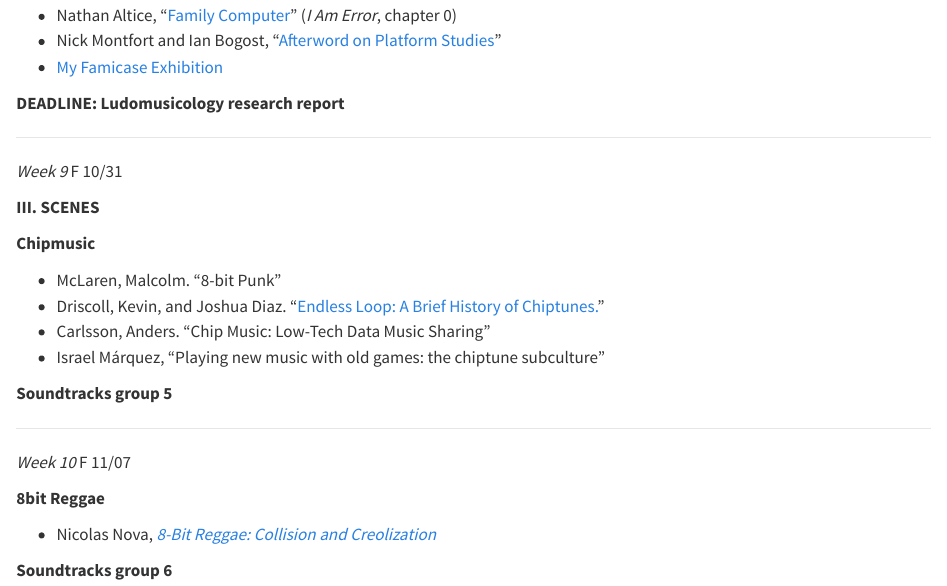
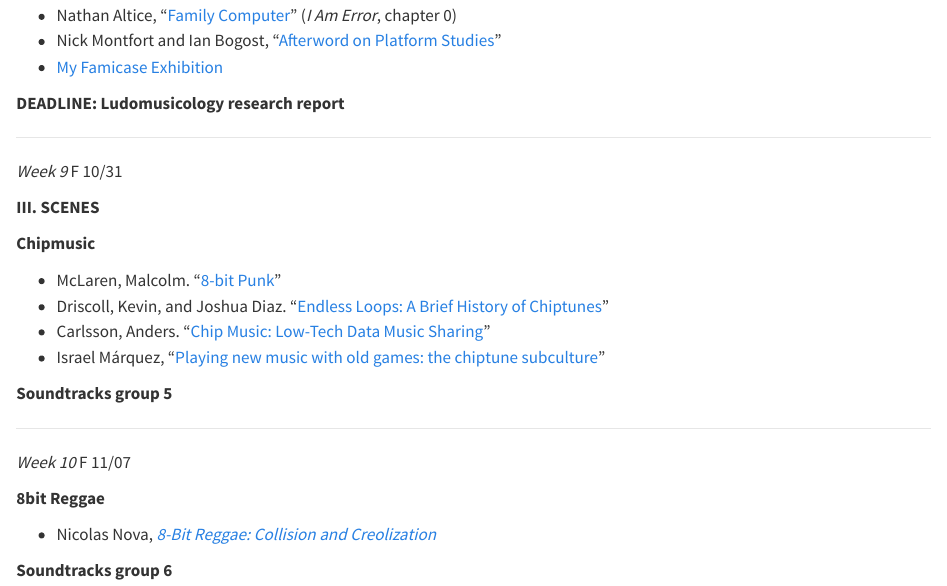
Before and after one commit to mroberts1/fsu-game-studies-fa25, a Quarto document (index.qmd): the page in a window 1100 px wide, from 3950 px down. Rendered offline with R 4.5, knitr and Pandoc in place of Quarto, with nearby package versions.

Commit message:
Added chipmusic pdfs

```diff
--- a/index.qmd
+++ b/index.qmd
@@ -215,10 +215,10 @@ Alex Kane, "[Spending five years composing a game: The music from 'Below'](https
 
 **Chipmusic**
 
-- McLaren, Malcolm. “8-bit Punk"
-- Driscoll, Kevin, and Joshua Diaz. “[Endless Loop: A Brief History of Chiptunes.](http://dx.doi.org/10.3983/twc.2009.0096)”
-- Carlsson, Anders. “Chip Music: Low-Tech Data Music Sharing”
--  Israel Márquez, "Playing new music with old games: the chiptune  subculture"
+- McLaren, Malcolm. “[8-bit Punk](https://www.wired.com/2003/11/mclaren/)"
+- Driscoll, Kevin, and Joshua Diaz. “[Endless Loops: A Brief History of Chiptunes](pdf/driscoll-endless-loop.pdf)”
+- Carlsson, Anders. “[Chip Music: Low-Tech Data Music Sharing](pdf/carlsson-chip-music.pdf)”
+- Israel Márquez, "[Playing new music with old games: the chiptune  subculture](pdf/israel-marquez-chipmusic.pdf)"
 
 **Soundtracks group 5**
 
```
Also changed, not shown: pdf/carlsson-chip-music.pdf (added), pdf/driscoll-endless-loop.pdf (added), pdf/israel-marquez-chipmusic.pdf (added).
